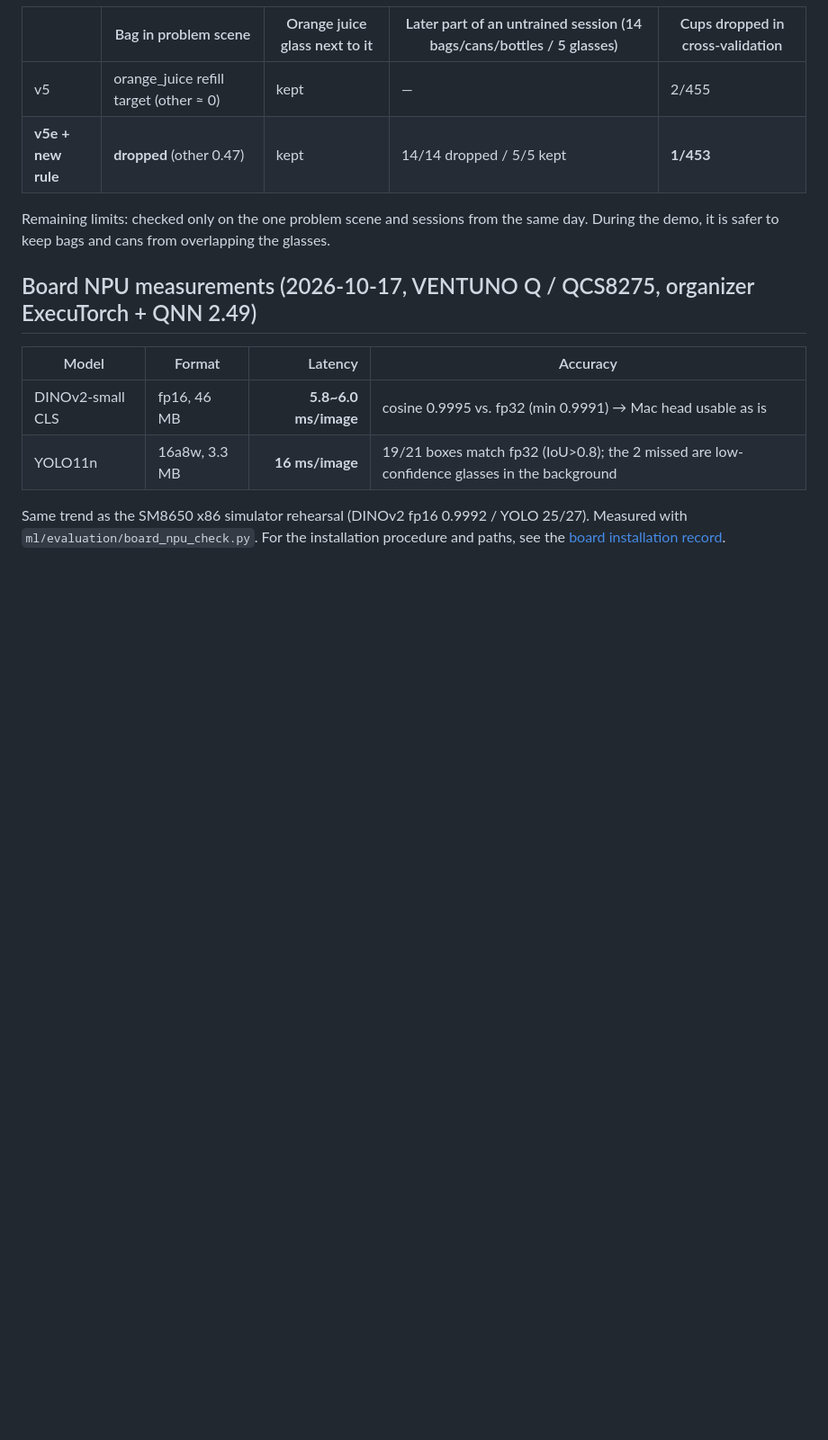
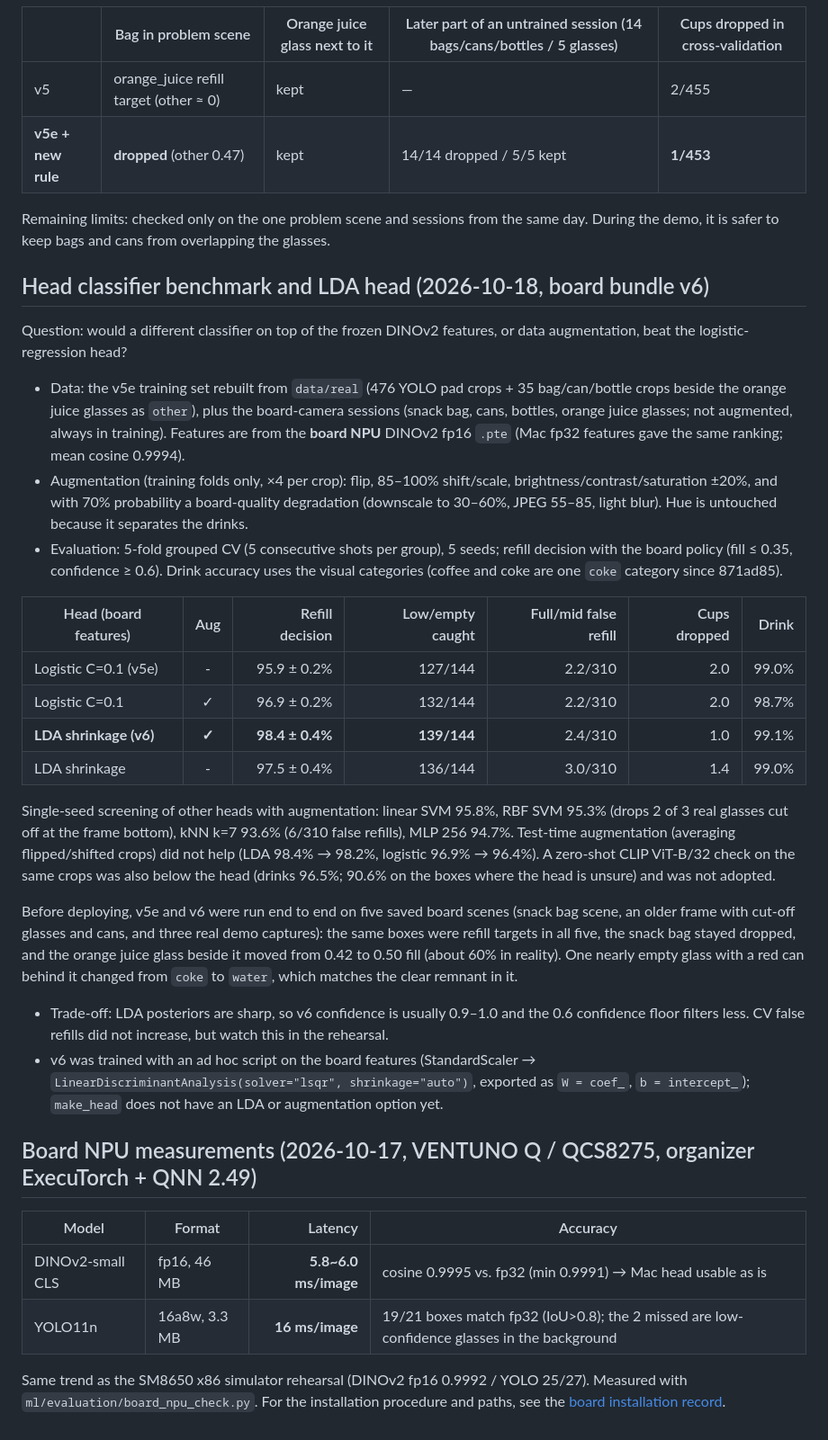
Before and after one commit to 1Park/hows-everything-so-far, a Markdown page: docs/vision_evaluation/README.md, the part around the change. Shown at 90% size. GitHub-like rendering; blank space fills up the shorter version.

Commit message:
Record the head benchmark and switch the documented Vision bundle to v6
The board Vision service now runs bundle dinov2-qnn-v6, whose head is an
LDA (shrinkage) classifier trained with x4 augmentation on board NPU
features. On grouped CV over 5 seeds it makes the refill decision right
98.4% of the time against 95.9% for the v5e logistic head, catching 139
instead of 127 of 144 low or empty glasses with about the same false
refills; SVMs, kNN, an MLP, test-time augmentation and zero-shot CLIP did
not beat it. On five saved board scenes v5e and v6 picked the same refill
targets and the snack bag stayed dropped.

The runbook and Vision README now name v6, note that switching bundles
means editing VISION_MODEL_PATH in the systemd vision.env, and describe
the `other` rule as it is since #18 (also dropped when it is the top
class). The evaluation notes record the sharper LDA confidence as the
trade-off to watch, and that v6 came from an ad hoc script rather than
make_head.

Co-Authored-By: Claude Opus 5.5 <noreply@anthropic.com>

```diff
--- a/docs/vision_evaluation/README.md
+++ b/docs/vision_evaluation/README.md
@@ -196,6 +196,28 @@ At the demo spot, when a red snack bag overlapped in front of or behind an orang
 
 Remaining limits: checked only on the one problem scene and sessions from the same day. During the demo, it is safer to keep bags and cans from overlapping the glasses.
 
+## Head classifier benchmark and LDA head (2026-10-18, board bundle v6)
+
+Question: would a different classifier on top of the frozen DINOv2 features, or data augmentation, beat the logistic-regression head?
+
+- Data: the v5e training set rebuilt from `data/real` (476 YOLO pad crops + 35 bag/can/bottle crops beside the orange juice glasses as `other`), plus the board-camera sessions (snack bag, cans, bottles, orange juice glasses; not augmented, always in training). Features are from the **board NPU** DINOv2 fp16 `.pte` (Mac fp32 features gave the same ranking; mean cosine 0.9994).
+- Augmentation (training folds only, ×4 per crop): flip, 85–100% shift/scale, brightness/contrast/saturation ±20%, and with 70% probability a board-quality degradation (downscale to 30–60%, JPEG 55–85, light blur). Hue is untouched because it separates the drinks.
+- Evaluation: 5-fold grouped CV (5 consecutive shots per group), 5 seeds; refill decision with the board policy (fill ≤ 0.35, confidence ≥ 0.6). Drink accuracy uses the visual categories (coffee and coke are one `coke` category since 871ad85).
+
+| Head (board features) | Aug | Refill decision | Low/empty caught | Full/mid false refill | Cups dropped | Drink |
+|---|:-:|---:|---:|---:|---:|---:|
+| Logistic C=0.1 (v5e) | - | 95.9 ± 0.2% | 127/144 | 2.2/310 | 2.0 | 99.0% |
+| Logistic C=0.1 | ✓ | 96.9 ± 0.2% | 132/144 | 2.2/310 | 2.0 | 98.7% |
+| **LDA shrinkage (v6)** | **✓** | **98.4 ± 0.4%** | **139/144** | 2.4/310 | 1.0 | 99.1% |
+| LDA shrinkage | - | 97.5 ± 0.4% | 136/144 | 3.0/310 | 1.4 | 99.0% |
+
+Single-seed screening of other heads with augmentation: linear SVM 95.8%, RBF SVM 95.3% (drops 2 of 3 real glasses cut off at the frame bottom), kNN k=7 93.6% (6/310 false refills), MLP 256 94.7%. Test-time augmentation (averaging flipped/shifted crops) did not help (LDA 98.4% → 98.2%, logistic 96.9% → 96.4%). A zero-shot CLIP ViT-B/32 check on the same crops was also below the head (drinks 96.5%; 90.6% on the boxes where the head is unsure) and was not adopted.
+
+Before deploying, v5e and v6 were run end to end on five saved board scenes (snack bag scene, an older frame with cut-off glasses and cans, and three real demo captures): the same boxes were refill targets in all five, the snack bag stayed dropped, and the orange juice glass beside it moved from 0.42 to 0.50 fill (about 60% in reality). One nearly empty glass with a red can behind it changed from `coke` to `water`, which matches the clear remnant in it.
+
+- Trade-off: LDA posteriors are sharp, so v6 confidence is usually 0.9–1.0 and the 0.6 confidence floor filters less. CV false refills did not increase, but watch this in the rehearsal.
+- v6 was trained with an ad hoc script on the board features (StandardScaler → `LinearDiscriminantAnalysis(solver="lsqr", shrinkage="auto")`, exported as `W = coef_`, `b = intercept_`); `make_head` does not have an LDA or augmentation option yet.
+
 ## Board NPU measurements (2026-10-17, VENTUNO Q / QCS8275, organizer ExecuTorch + QNN 2.49)
 
 | Model | Format | Latency | Accuracy |
```
Also changed, not shown: docs/BOARD_RUNBOOK.md (+3 -2 lines), services/vision/README.md (+2 -2 lines).
